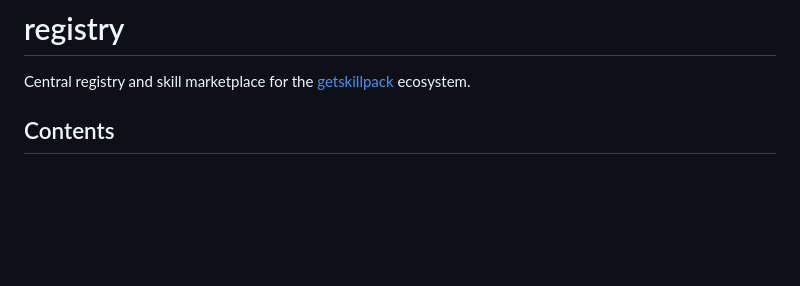
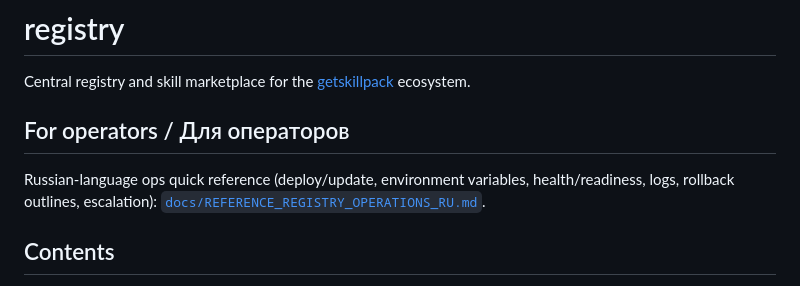
Before and after one commit to getskillpack/registry, a Markdown page: README.md, the part around the change. GitHub-like rendering; blank space fills up the shorter version.

Commit message:
docs(readme): add For operators pointer to ops runbook
Link REFERENCE_REGISTRY_OPERATIONS_RU.md from the README intro so operators
see the runbook above the full contents list.

Co-Authored-By: Paperclip <noreply@paperclip.ing>
Made-with: Cursor

```diff
--- a/README.md
+++ b/README.md
@@ -1,6 +1,10 @@
 # registry
 
 Central registry and skill marketplace for the [getskillpack](https://github.com/getskillpack) ecosystem.
+
+## For operators / Для операторов
+
+Russian-language ops quick reference (deploy/update, environment variables, health/readiness, logs, rollback outlines, escalation): [`docs/REFERENCE_REGISTRY_OPERATIONS_RU.md`](https://github.com/getskillpack/registry/blob/main/docs/REFERENCE_REGISTRY_OPERATIONS_RU.md).
 
 ## Contents
 
```
